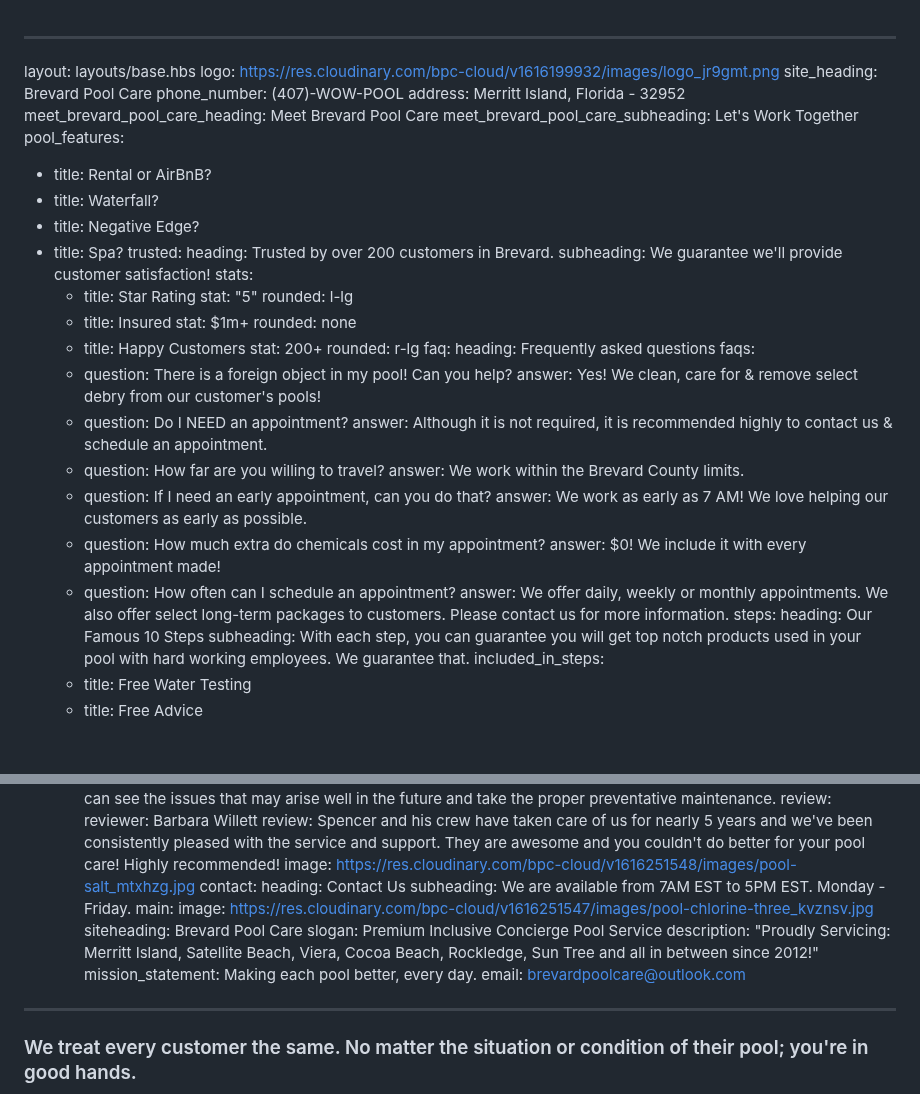
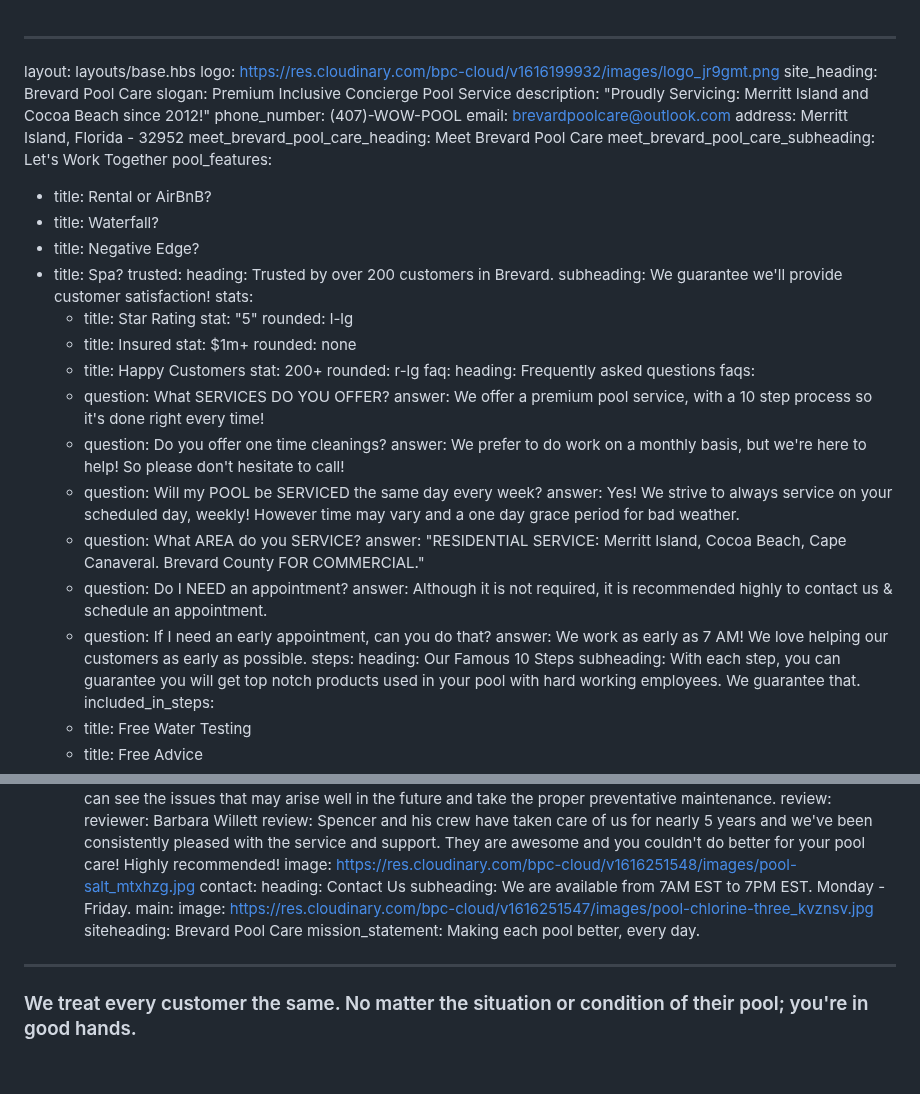
Before and after one commit to kamst01/brevard_pools, a Markdown page: index.md, 2 parts joined by grey strips. GitHub-like rendering; blank space fills up the shorter version.

Commit message:
Update Fields “index”

```diff
--- a/index.md
+++ b/index.md
@@ -2,7 +2,10 @@
 layout: layouts/base.hbs
 logo: https://res.cloudinary.com/bpc-cloud/v1616199932/images/logo_jr9gmt.png
 site_heading: Brevard Pool Care
+slogan: Premium Inclusive Concierge Pool Service
+description: "Proudly Servicing: Merritt Island and Cocoa Beach since 2012!"
 phone_number: (407)-WOW-POOL
+email: brevardpoolcare@outlook.com
 address: Merritt Island, Florida - 32952
 meet_brevard_pool_care_heading: Meet Brevard Pool Care
 meet_brevard_pool_care_subheading: Let's Work Together
@@ -27,21 +30,24 @@ trusted:
 faq:
   heading: Frequently asked questions
   faqs:
-    - question: There is a foreign object in my pool! Can you help?
-      answer: Yes! We clean, care for & remove select debry from our customer's pools!
+    - question: What SERVICES DO YOU OFFER?
+      answer: We offer a premium pool service, with a 10 step process so it's done
+        right every time!
+    - question: Do you offer one time cleanings?
+      answer: We prefer to do work on a monthly basis, but we're here to help! So
+        please don't hesitate to call!
+    - question: Will my POOL be SERVICED the same day every week?
+      answer: Yes! We strive to always service on your scheduled day, weekly! However
+        time may vary and a one day grace period for bad weather.
+    - question: What AREA do you SERVICE?
+      answer: "RESIDENTIAL SERVICE: Merritt Island, Cocoa Beach, Cape Canaveral.
+        Brevard County FOR COMMERCIAL."
     - question: Do I NEED an appointment?
       answer: Although it is not required, it is recommended highly to contact us &
         schedule an appointment.
-    - question: How far are you willing to travel?
-      answer: We work within the Brevard County limits.
     - question: If I need an early appointment, can you do that?
       answer: We work as early as 7 AM! We love helping our customers as early as
         possible.
-    - question: How much extra do chemicals cost in my appointment?
-      answer: $0! We include it with every appointment made!
-    - question: How often can I schedule an appointment?
-      answer: We offer daily, weekly or monthly appointments. We also offer select
-        long-term packages to customers. Please contact us for more information.
 steps:
   heading: Our Famous 10 Steps
   subheading: With each step, you can guarantee you will get top notch products
@@ -132,15 +138,11 @@ review:
   image: https://res.cloudinary.com/bpc-cloud/v1616251548/images/pool-salt_mtxhzg.jpg
 contact:
   heading: Contact Us
-  subheading: We are available from 7AM EST to 5PM EST. Monday - Friday.
+  subheading: We are available from 7AM EST to 7PM EST. Monday - Friday.
 main:
   image: https://res.cloudinary.com/bpc-cloud/v1616251547/images/pool-chlorine-three_kvznsv.jpg
 siteheading: Brevard Pool Care
-slogan: Premium Inclusive Concierge Pool Service
-description: "Proudly Servicing: Merritt Island, Satellite Beach, Viera,
-  Cocoa   Beach, Rockledge, Sun Tree and all in between since 2012!"
 mission_statement: Making each pool better, every day.
-email: brevardpoolcare@outlook.com
 ---
 ### We treat every customer the same. No matter the situation or condition of their pool; you're in good hands.
 
```
